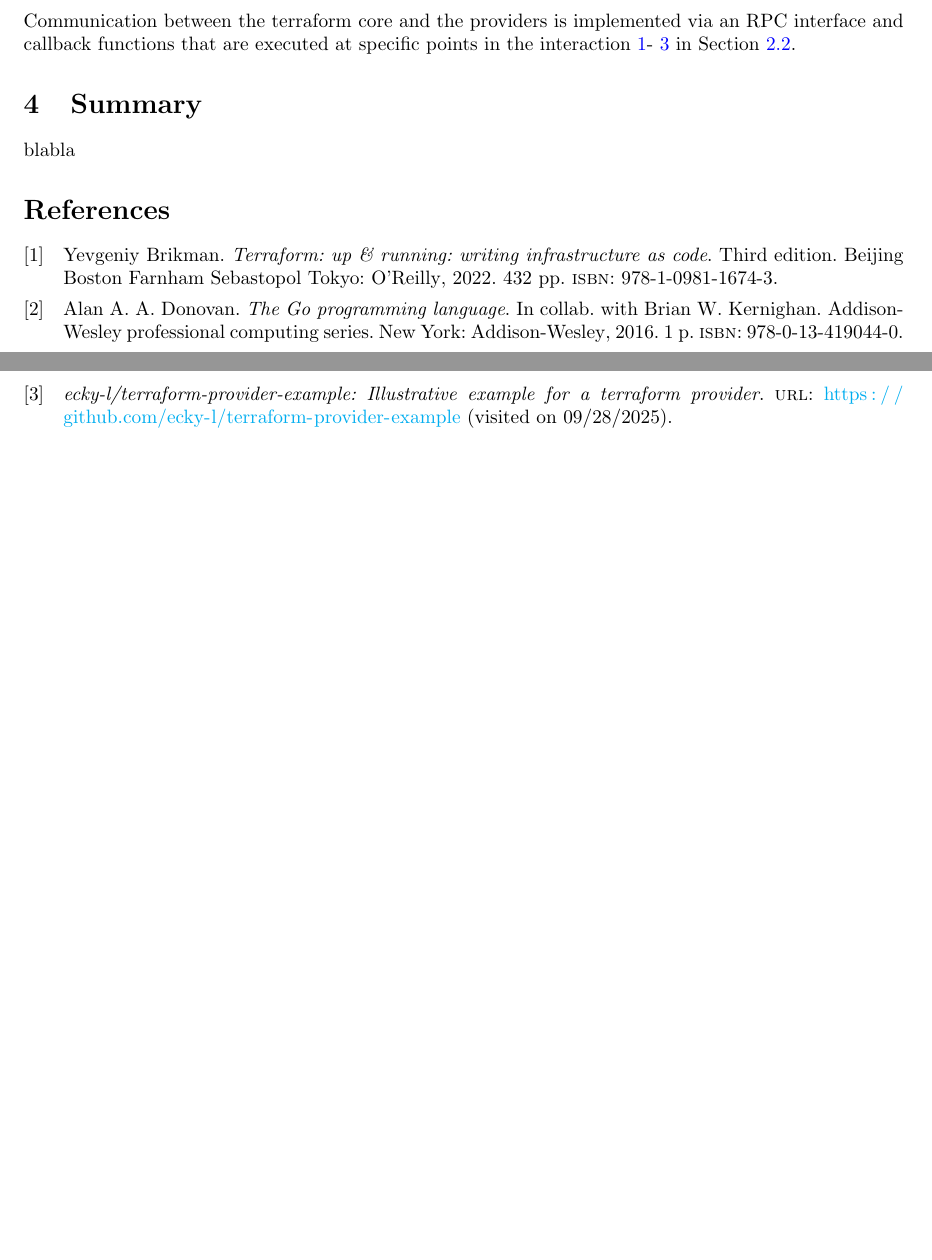
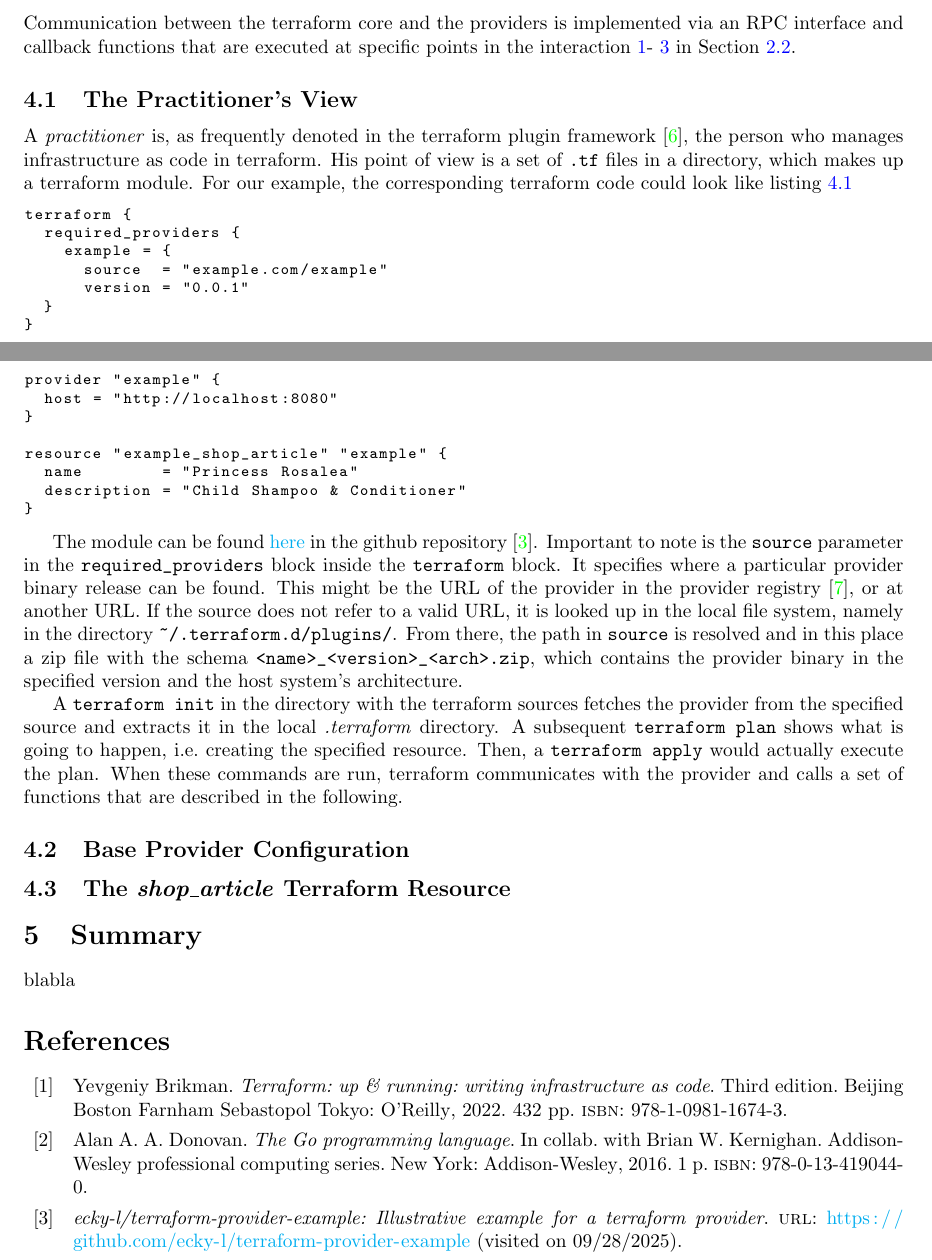
Before and after one commit to ecky-l/terraform-provider-example, a LaTeX document (article/main.tex): two parts of pages 4 and 5 of 5 before the commit and two parts of pages 4 and 5 of 6 after it, joined at a grey line, cut so that both start at the same text, the shorter picture padded with empty space. Compiled offline with pdfLaTeX.

Commit message:
progress in article

```diff
--- a/article/main.tex
+++ b/article/main.tex
@@ -160,12 +156,46 @@ $ curl -s localhost:8080/articles/1 | jq
 
 This is about all we need to back the \emph{shop\_article} resource for our demo terraform provider, which will be the topic of the next sections.
 
+\section{Creating a Terraform Provider with one Resource}
+\label{sec:creat-terr-prov}
+
+Communication between the terraform core and the providers is implemented via an RPC interface and callback functions that are executed at specific points in the interaction~\ref{itm:tf-read}-~\ref{itm:tf-create-update} in Section~\ref{subsec:terr-tool-ecosyst}.
+
+\subsection{The Practitioner's View}
+\label{subsec:practitioners-view}
+
+A \emph{practitioner} is, as frequently denoted in the terraform plugin framework~\cite{noauthor_terraform_framework_nodate}, the person who manages infrastructure as code in terraform. His point of view is a set of \verb'.tf' files in a directory, which makes up a terraform module. For our example, the corresponding terraform code could look like listing~\ref{lst:example.tf}
+
+\begin{lstlisting}[basicstyle=\ttfamily\footnotesize,numbers=none,label=lst:example.tf]
+terraform {
+  required_providers {
+    example = {
+      source  = "example.com/example"
+      version = "0.0.1"
+  }
+}
+
+provider "example" {
+  host = "http://localhost:8080"
+}
+
+resource "example_shop_article" "example" {
+  name        = "Princess Rosalea"
+  description = "Child Shampoo & Conditioner"
+}
+\end{lstlisting}
+
+The module can be found~\href{https://github.com/ecky-l/terraform-provider-example/blob/main/src/exampletf}{here} in the github repository~\cite{ecky-l_terraform-provider-example_nodate}. Important to note is the \verb'source' parameter in the \verb'required_providers' block inside the \verb'terraform' block. It specifies where a particular provider binary release can be found. This might be the URL of the provider in the provider registry~\cite{noauthor_terraform_registry_nodate}, or at another URL.\ If the source does not refer to a valid URL, it is looked up in the local file system, namely in the directory \verb'~/.terraform.d/plugins/'. From there, the path in \verb'source' is resolved and in this place a zip file with the schema \verb'<name>_<version>_<arch>.zip', which contains the provider binary in the specified version and the host system's architecture.
+
+A \verb'terraform init' in the directory with the terraform sources fetches the provider from the specified source and extracts it in the local \emph{.terraform} directory. A subsequent \verb'terraform plan' shows what is going to happen, i.e.\ creating the specified resource. Then, a \verb'terraform apply' would actually execute the plan. When these commands are run, terraform communicates with the provider and calls a set of functions that are described in the following.
+
 \subsection{Base Provider Configuration}
 \label{subsec:base-prov-conf}
 
 
 
-Communication between the terraform core and the providers is implemented via an RPC interface and callback functions that are executed at specific points in the interaction~\ref{itm:tf-read}-~\ref{itm:tf-create-update} in Section~\ref{subsec:terr-tool-ecosyst}.
+\subsection{The \emph{shop\_article} Terraform Resource}
+\label{subsec:emphsh-reso}
 
 
 
```
Also changed, not shown: article/main.bib (+11 -0 lines), article/main.tex (12 more changed lines).
